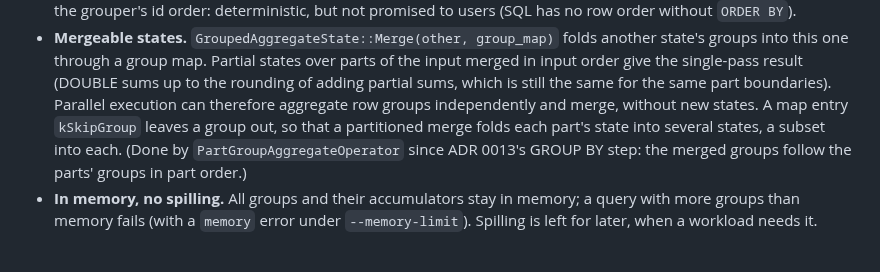
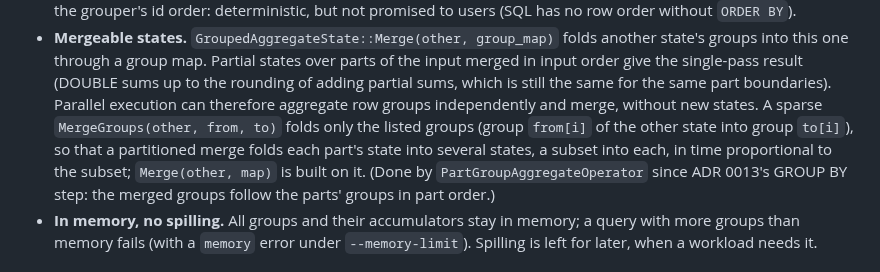
Before and after one commit to ydb-campus/antb1, a Markdown page: docs/adr/0010-grouped-aggregation.md, the part around the change. Drawn GitHub-style.

Commit message:
docs: describe the sparse MergeGroups, not the removed skip sentinel

```diff
--- a/docs/adr/0010-grouped-aggregation.md
+++ b/docs/adr/0010-grouped-aggregation.md
@@ -33,9 +33,10 @@ Accepted (with the maintainer-approved plan for GROUP BY, ORDER BY and COUNT(DIS
 - **Mergeable states.** `GroupedAggregateState::Merge(other, group_map)` folds another state's groups into this one
   through a group map. Partial states over parts of the input merged in input order give the single-pass result
   (DOUBLE sums up to the rounding of adding partial sums, which is still the same for the same part boundaries).
-  Parallel execution can therefore aggregate row groups independently and merge, without new states. A map entry
-  `kSkipGroup` leaves a group out, so that a partitioned merge folds each part's state into several states, a
-  subset into each. (Done by
+  Parallel execution can therefore aggregate row groups independently and merge, without new states. A sparse
+  `MergeGroups(other, from, to)` folds only the listed groups (group `from[i]` of the other state into group
+  `to[i]`), so that a partitioned merge folds each part's state into several states, a subset into each, in time
+  proportional to the subset; `Merge(other, map)` is built on it. (Done by
   `PartGroupAggregateOperator` since ADR 0013's GROUP BY step: the merged groups follow the parts' groups in part
   order.)
 - **In memory, no spilling.** All groups and their accumulators stay in memory; a query with more groups than memory
```
Also changed, not shown: docs/architecture.md (+1 -1 lines).
